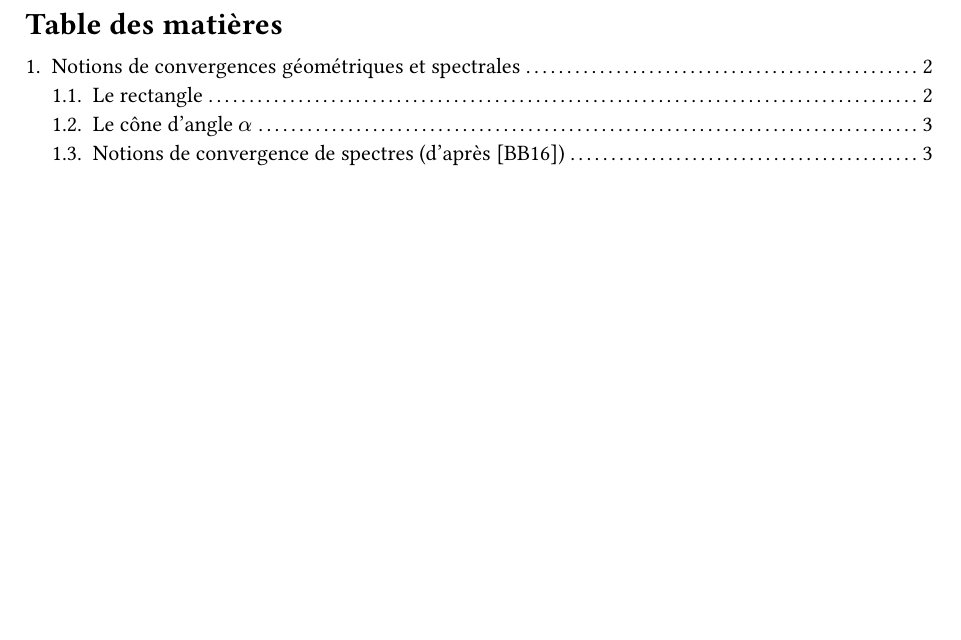
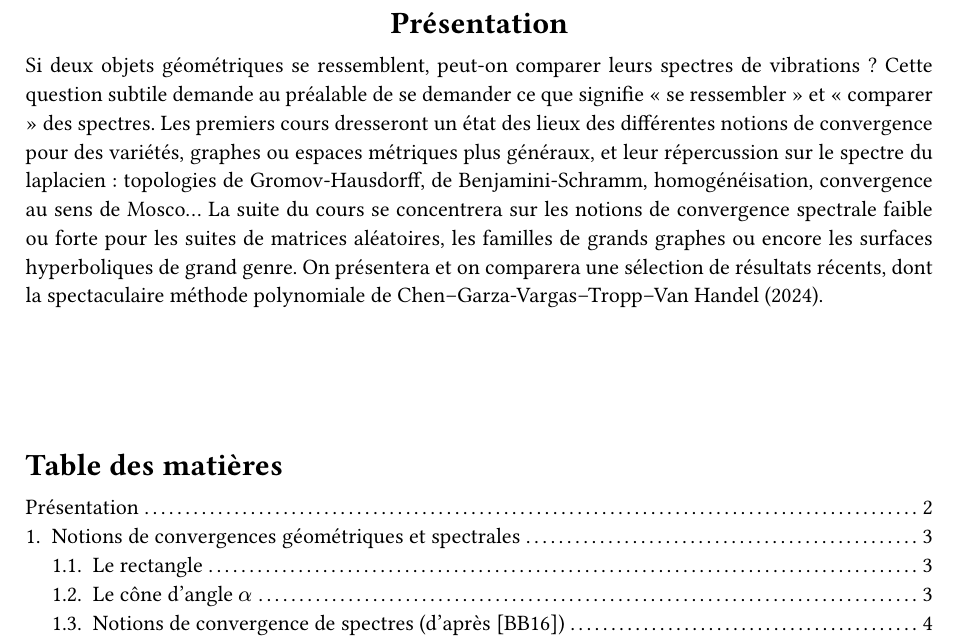
Before and after one commit to dorianboully/ConvergencesSpectres, a Typst document (CVSpectres.typ, which reads src/presentation.typ): part of page 2 of 43, cut at the place of the change, the shorter picture padded with empty space. The pictures show the PDF file CVSpectres.pdf that the author committed with the source.

Commit message:
Ajout présentation

```diff
--- /dev/null
+++ b/src/presentation.typ
@@ -0,0 +1,21 @@
+#[
+  #set heading(numbering: none)
+  #show heading: align.with(center)
+  = Présentation
+]
+
+Si deux objets géométriques se ressemblent, peut-on comparer
+leurs spectres de vibrations ? Cette question subtile demande au
+préalable de se demander ce que signifie « se ressembler » et «
+comparer » des spectres. Les premiers cours dresseront un état
+des lieux des différentes notions de convergence pour des
+variétés, graphes ou espaces métriques plus généraux, et leur
+répercussion sur le spectre du laplacien : topologies de
+Gromov-Hausdorff, de Benjamini-Schramm, homogénéisation,
+convergence au sens de Mosco… La suite du cours se concentrera
+sur les notions de convergence spectrale faible ou forte pour les
+suites de matrices aléatoires, les familles de grands graphes ou
+encore les surfaces hyperboliques de grand genre. On présentera
+et on comparera une sélection de résultats récents, dont la
+spectaculaire méthode polynomiale de Chen–Garza-Vargas–Tropp–Van
+Handel (2024).
```
Also changed, not shown: CVSpectres.typ (+5 -1 lines), CVSpectres.pdf.
